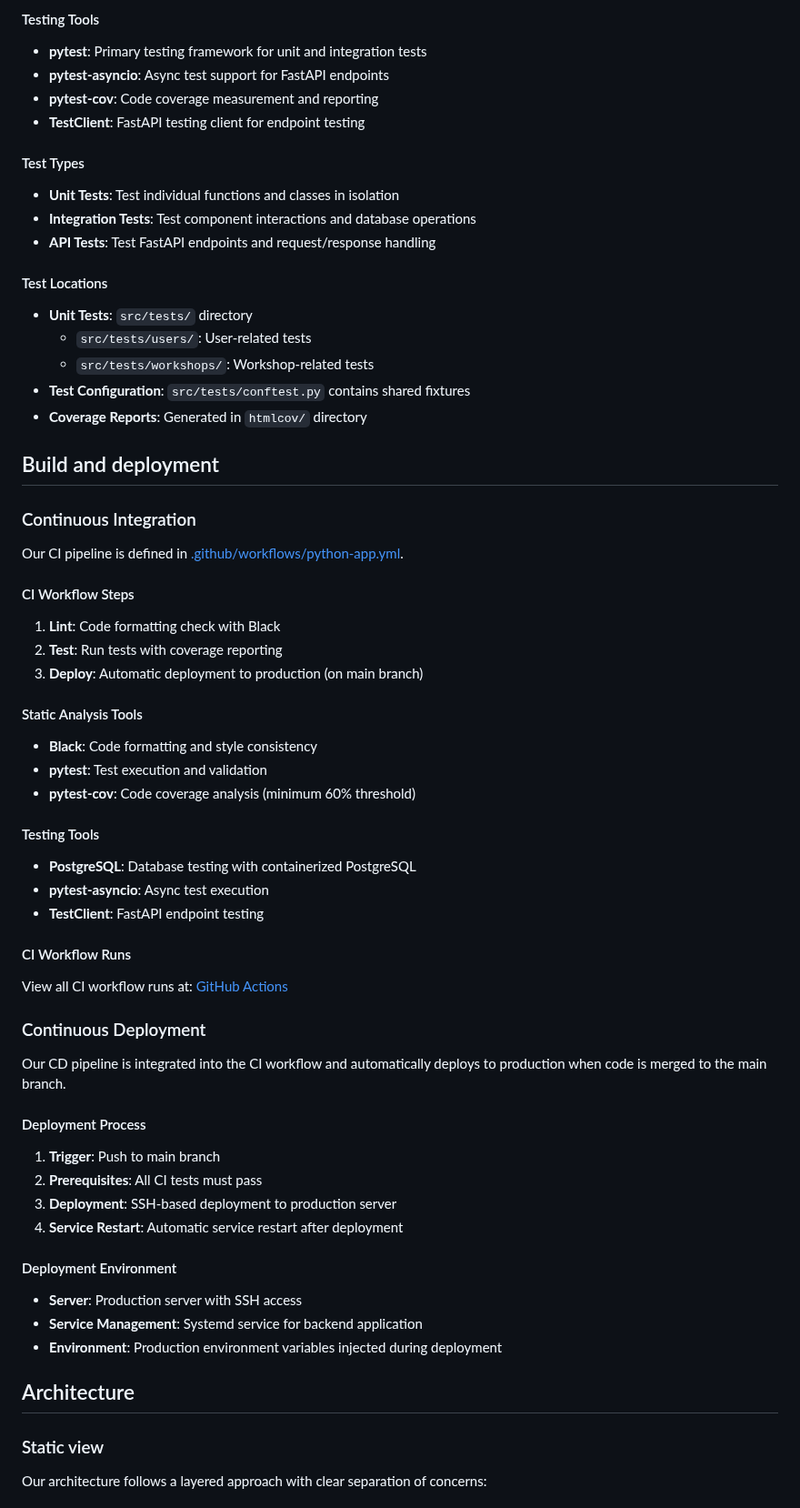
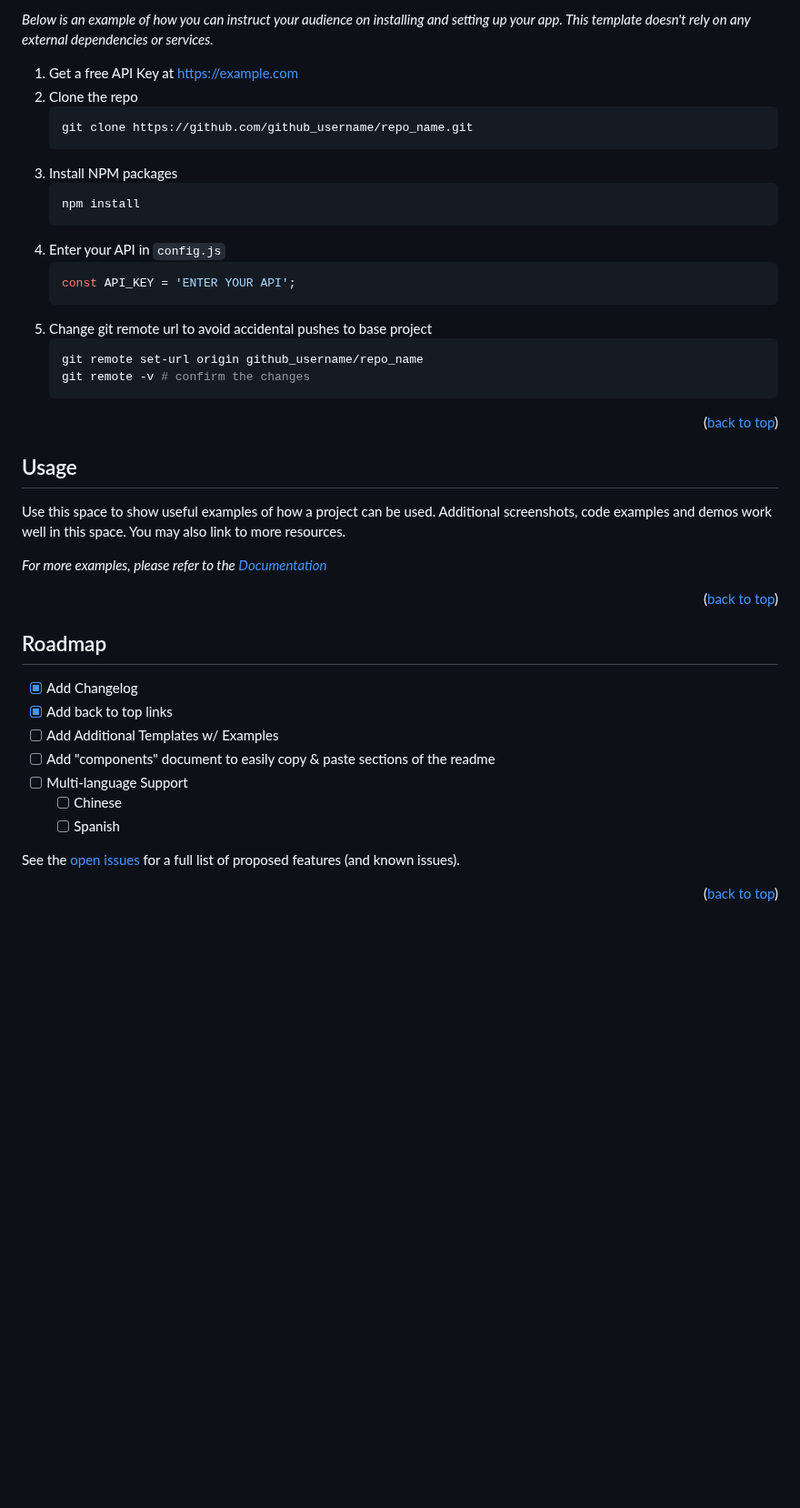
Before and after one commit to one-zero-eight/workshops, a Markdown page: README.md, the part around one of its changes. Shown at 91% size. Rendered like a GitHub page; blank space fills up the shorter version.

Commit message:
Init new Readme.MD

````diff
--- a/README.md
+++ b/README.md
@@ -157,64 +129,54 @@ Our quality characteristics are documented in [docs/quality-assurance/quality-at
 
-#### Testing Tools
-- **pytest**: Primary testing framework for unit and integration tests
-- **pytest-asyncio**: Async test support for FastAPI endpoints
-- **pytest-cov**: Code coverage measurement and reporting
-- **TestClient**: FastAPI testing client for endpoint testing
+_Below is an example of how you can instruct your audience on installing and setting up your app. This template doesn't rely on any external dependencies or services._
 
-#### Test Types
-- **Unit Tests**: Test individual functions and classes in isolation
-- **Integration Tests**: Test component interactions and database operations
-- **API Tests**: Test FastAPI endpoints and request/response handling
+1. Get a free API Key at [https://example.com](https://example.com)
+2. Clone the repo
+   ```sh
+   git clone https://github.com/github_username/repo_name.git
+   ```
+3. Install NPM packages
+   ```sh
+   npm install
+   ```
+4. Enter your API in `config.js`
+   ```js
+   const API_KEY = 'ENTER YOUR API';
+   ```
+5. Change git remote url to avoid accidental pushes to base project
+   ```sh
+   git remote set-url origin github_username/repo_name
+   git remote -v # confirm the changes
+   ```
 
-#### Test Locations
-- **Unit Tests**: `src/tests/` directory
-  - `src/tests/users/`: User-related tests
-  - `src/tests/workshops/`: Workshop-related tests
-- **Test Configuration**: `src/tests/conftest.py` contains shared fixtures
-- **Coverage Reports**: Generated in `htmlcov/` directory
+<p align="right">(<a href="#readme-top">back to top</a>)</p>
 
-## Build and deployment
 
-### Continuous Integration
 
-Our CI pipeline is defined in [.github/workflows/python-app.yml](.github/workflows/python-app.yml).
+<!-- USAGE EXAMPLES -->
+## Usage
 
-#### CI Workflow Steps
-1. **Lint**: Code formatting check with Black
-2. **Test**: Run tests with coverage reporting
-3. **Deploy**: Automatic deployment to production (on main branch)
+Use this space to show useful examples of how a project can be used. Additional screenshots, code examples and demos work well in this space. You may also link to more resources.
 
-#### Static Analysis Tools
-- **Black**: Code formatting and style consistency
-- **pytest**: Test execution and validation
-- **pytest-cov**: Code coverage analysis (minimum 60% threshold)
+_For more examples, please refer to the [Documentation](https://example.com)_
 
-#### Testing Tools
-- **PostgreSQL**: Database testing with containerized PostgreSQL
-- **pytest-asyncio**: Async test execution
-- **TestClient**: FastAPI endpoint testing
+<p align="right">(<a href="#readme-top">back to top</a>)</p>
 
-#### CI Workflow Runs
-View all CI workflow runs at: [GitHub Actions](https://github.com/InNoHassle-Workshops-Check-In/backend/actions)
 
-### Continuous Deployment
 
-Our CD pipeline is integrated into the CI workflow and automatically deploys to production when code is merged to the main branch.
+<!-- ROADMAP -->
+## Roadmap
 
-#### Deployment Process
-1. **Trigger**: Push to main branch
-2. **Prerequisites**: All CI tests must pass
-3. **Deployment**: SSH-based deployment to production server
-4. **Service Restart**: Automatic service restart after deployment
+- [x] Add Changelog
+- [x] Add back to top links
+- [ ] Add Additional Templates w/ Examples
+- [ ] Add "components" document to easily copy & paste sections of the readme
+- [ ] Multi-language Support
+    - [ ] Chinese
+    - [ ] Spanish
 
-#### Deployment Environment
-- **Server**: Production server with SSH access
-- **Service Management**: Systemd service for backend application
-- **Environment**: Production environment variables injected during deployment
+See the [open issues](https://github.com/othneildrew/Best-README-Template/issues) for a full list of proposed features (and known issues).
 
-## Architecture
+<p align="right">(<a href="#readme-top">back to top</a>)</p>
 
-### Static view
 
-Our architecture follows a layered approach with clear separation of concerns:
 
````
Also changed, not shown: other parts of README.md (+165 -157 lines).
